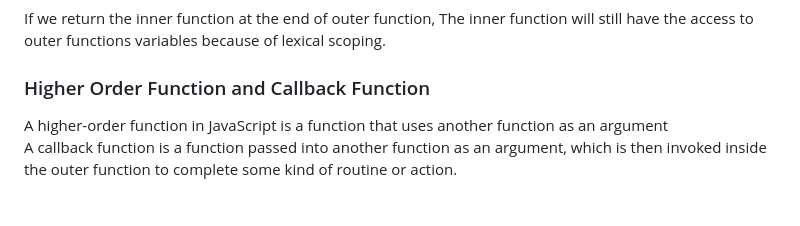
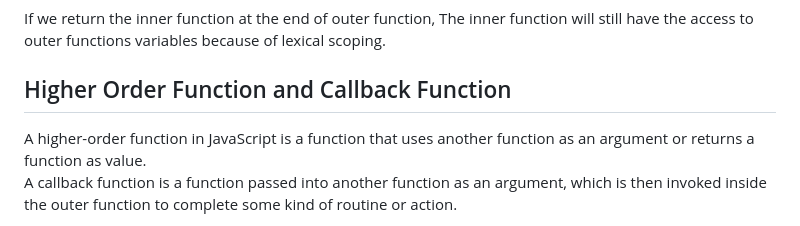
Before and after one commit to Abhilash086/javascript_beginner_to_advance, a Markdown page: README.md, the part around the change. Rendered like a GitHub page.

```diff
--- a/README.md
+++ b/README.md
@@ -159,8 +159,8 @@ Ex:
 ### Closures
 If we return the inner function at the end of outer function, The inner function will still have the access to outer functions variables because of lexical scoping.
 
-### Higher Order Function and Callback Function
-A higher-order function in JavaScript is a function that uses another function as an argument
+## Higher Order Function and Callback Function
+A higher-order function in JavaScript is a function that uses another function as an argument or returns a function as value.
 A callback function is a function passed into another function as an argument, which is then invoked inside the outer function to complete some kind of routine or action.
 
 Ex:
```
